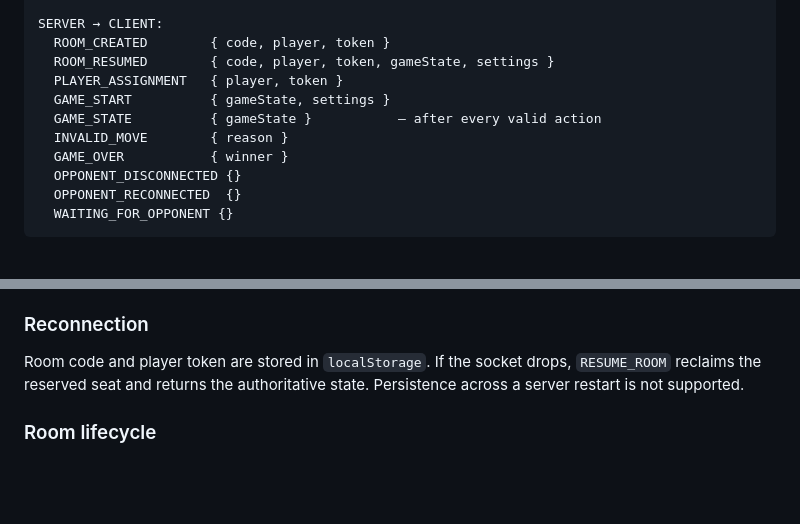
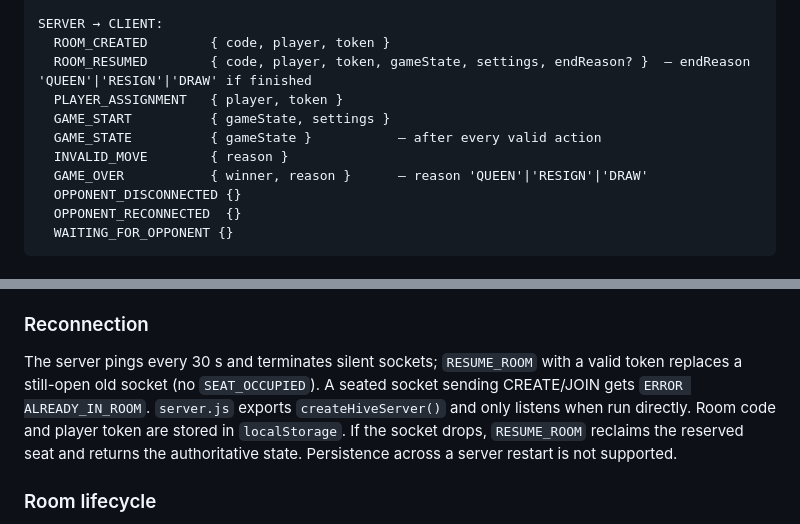
Before and after one commit to clemmmdawg/hive-game, a Markdown page: CLAUDE.md, 2 parts joined by grey strips. Drawn GitHub-style; blank space fills up the shorter version.

Commit message:
docs: server protocol updates in CLAUDE.md
Co-Authored-By: Claude Opus 5.5 <noreply@anthropic.com>
Claude-Session: https://claude.ai/code/session_01MFKWKsneTJb3FUyrigXYru

```diff
--- a/CLAUDE.md
+++ b/CLAUDE.md
@@ -303,12 +303,12 @@ CLIENT → SERVER:
 
 SERVER → CLIENT:
   ROOM_CREATED        { code, player, token }
-  ROOM_RESUMED        { code, player, token, gameState, settings }
+  ROOM_RESUMED        { code, player, token, gameState, settings, endReason? }  — endReason 'QUEEN'|'RESIGN'|'DRAW' if finished
   PLAYER_ASSIGNMENT   { player, token }
   GAME_START          { gameState, settings }
   GAME_STATE          { gameState }           — after every valid action
   INVALID_MOVE        { reason }
-  GAME_OVER           { winner }
+  GAME_OVER           { winner, reason }      — reason 'QUEEN'|'RESIGN'|'DRAW'
   OPPONENT_DISCONNECTED {}
   OPPONENT_RECONNECTED  {}
   WAITING_FOR_OPPONENT {}
@@ -318,6 +318,7 @@ SERVER → CLIENT:
 `app.js` uses a mode flag (`'LOCAL'` vs `'ONLINE'`). All actions go through `act()`: online they are sent via `net.js` and the server broadcasts canonical state; locally they are applied and pushed onto the undo history. A player with no legal action gets an explicit PASS control online. `net.on()` keeps one handler per message type — menu.js registers the pre-game handlers and app.js (`initNetHandlers`) replaces them at game start. Fatal in-game `ERROR`s (room gone, seat invalid) return to the menu with a notice. `net.js` ignores events from superseded sockets and cancels pending reconnect timers on `disconnect()`.
 
 ### Reconnection
+The server pings every 30 s and terminates silent sockets; `RESUME_ROOM` with a valid token replaces a still-open old socket (no `SEAT_OCCUPIED`). A seated socket sending CREATE/JOIN gets `ERROR ALREADY_IN_ROOM`. `server.js` exports `createHiveServer()` and only listens when run directly.
 Room code and player token are stored in `localStorage`. If the socket drops, `RESUME_ROOM` reclaims the reserved seat and returns the authoritative state. Persistence across a server restart is not supported.
 
 ### Room lifecycle
```
